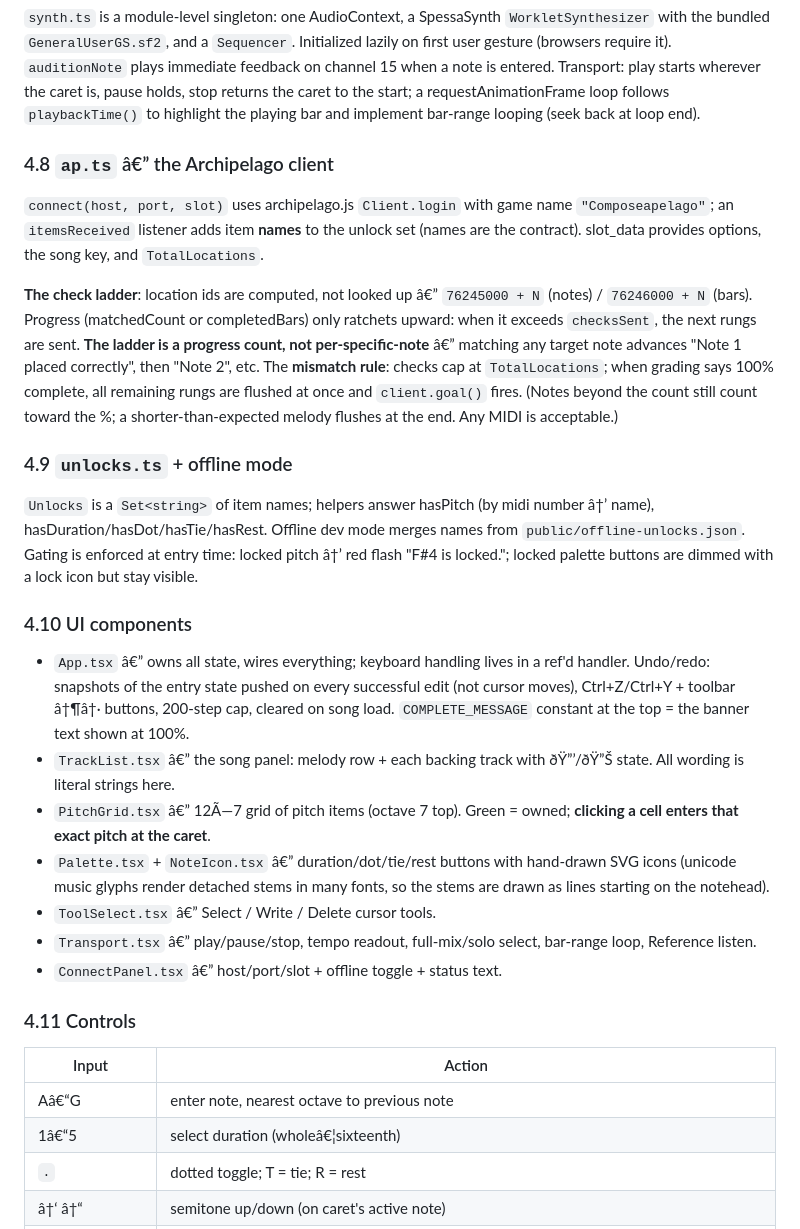
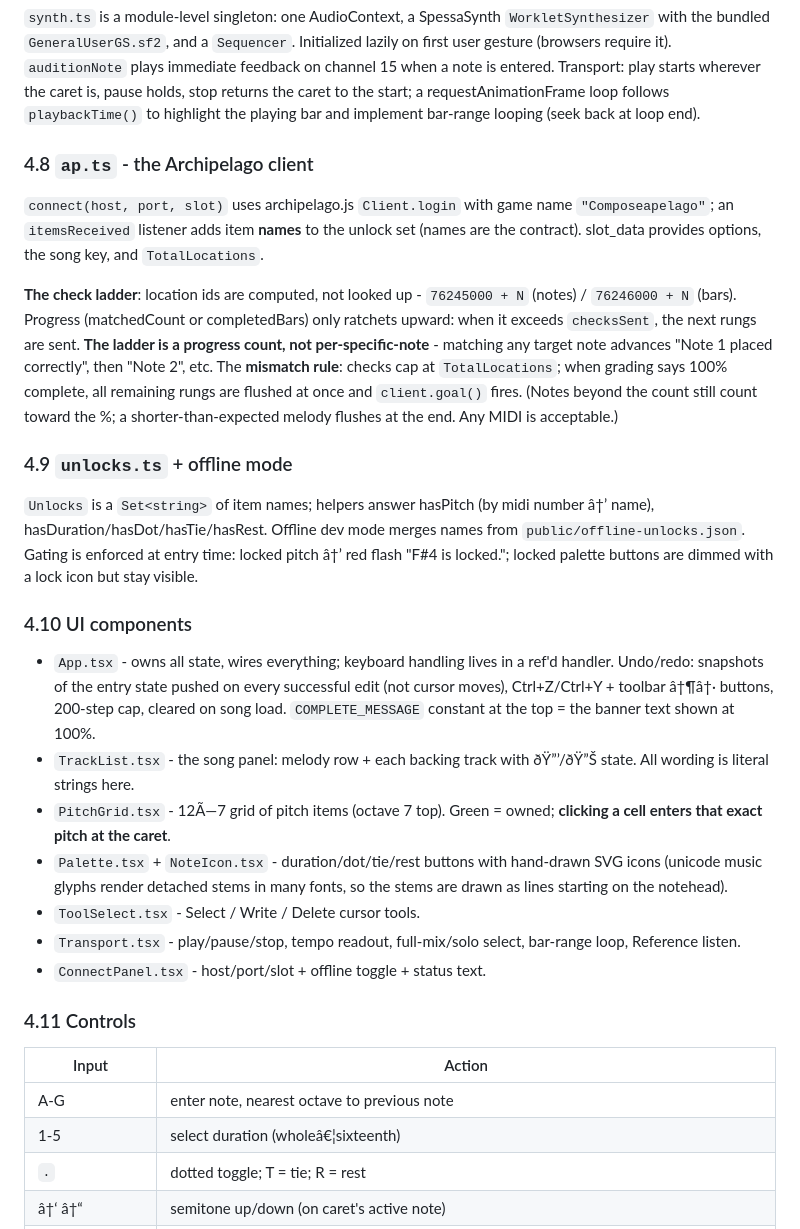
Before and after one commit to NotFamilyJules/composeapelago, a Markdown page: DOCUMENTATION.md, the part around one of its changes. Drawn GitHub-style.

```diff
--- a/DOCUMENTATION.md
+++ b/DOCUMENTATION.md
@@ -297,16 +297,16 @@ caret to the start; a requestAnimationFrame loop follows `playbackTime()` to
 highlight the playing bar and implement bar-range looping (seek back at loop
 end).
 
-### 4.8 `ap.ts` â€” the Archipelago client
+### 4.8 `ap.ts` - the Archipelago client
 `connect(host, port, slot)` uses archipelago.js `Client.login` with game name
 `"Composeapelago"`; an `itemsReceived` listener adds item **names** to the
 unlock set (names are the contract). slot_data provides options, the song
 key, and `TotalLocations`.
 
-**The check ladder**: location ids are computed, not looked up â€”
+**The check ladder**: location ids are computed, not looked up -
 `76245000 + N` (notes) / `76246000 + N` (bars). Progress (matchedCount or
 completedBars) only ratchets upward: when it exceeds `checksSent`, the next
-rungs are sent. **The ladder is a progress count, not per-specific-note** â€”
+rungs are sent. **The ladder is a progress count, not per-specific-note** -
 matching any target note advances "Note 1 placed correctly", then "Note 2",
 etc. The **mismatch rule**: checks cap at `TotalLocations`; when grading says
 100% complete, all remaining rungs are flushed at once and
@@ -321,27 +321,27 @@ locked pitch â†’ red flash "F#4 is locked."; locked palette buttons are dim
 with a lock icon but stay visible.
 
 ### 4.10 UI components
-- `App.tsx` â€” owns all state, wires everything; keyboard handling lives in a
+- `App.tsx` - owns all state, wires everything; keyboard handling lives in a
   ref'd handler. Undo/redo: snapshots of the entry state pushed on every
   successful edit (not cursor moves), Ctrl+Z/Ctrl+Y + toolbar â†¶â†· buttons,
   200-step cap, cleared on song load. `COMPLETE_MESSAGE` constant at the top
   = the banner text shown at 100%.
-- `TrackList.tsx` â€” the song panel: melody row + each backing track with
+- `TrackList.tsx` - the song panel: melody row + each backing track with
   ðŸ”’/ðŸ”Š state. All wording is literal strings here.
-- `PitchGrid.tsx` â€” 12Ã—7 grid of pitch items (octave 7 top). Green = owned;
+- `PitchGrid.tsx` - 12Ã—7 grid of pitch items (octave 7 top). Green = owned;
   **clicking a cell enters that exact pitch at the caret**.
-- `Palette.tsx` + `NoteIcon.tsx` â€” duration/dot/tie/rest buttons with
+- `Palette.tsx` + `NoteIcon.tsx` - duration/dot/tie/rest buttons with
   hand-drawn SVG icons (unicode music glyphs render detached stems in many
   fonts, so the stems are drawn as lines starting on the notehead).
-- `ToolSelect.tsx` â€” Select / Write / Delete cursor tools.
-- `Transport.tsx` â€” play/pause/stop, tempo readout, full-mix/solo select,
+- `ToolSelect.tsx` - Select / Write / Delete cursor tools.
+- `Transport.tsx` - play/pause/stop, tempo readout, full-mix/solo select,
   bar-range loop, Reference listen.
-- `ConnectPanel.tsx` â€” host/port/slot + offline toggle + status text.
+- `ConnectPanel.tsx` - host/port/slot + offline toggle + status text.
 
 ### 4.11 Controls
 | Input | Action |
 |---|---|
-| Aâ€“G | enter note, nearest octave to previous note |
-| 1â€“5 | select duration (wholeâ€¦sixteenth) |
+| A-G | enter note, nearest octave to previous note |
+| 1-5 | select duration (wholeâ€¦sixteenth) |
 | `.` | dotted toggle; T = tie; R = rest |
 | â†‘ â†“ | semitone up/down (on caret's active note) |
```
Also changed, not shown: other parts of DOCUMENTATION.md (+46 -46 lines).
